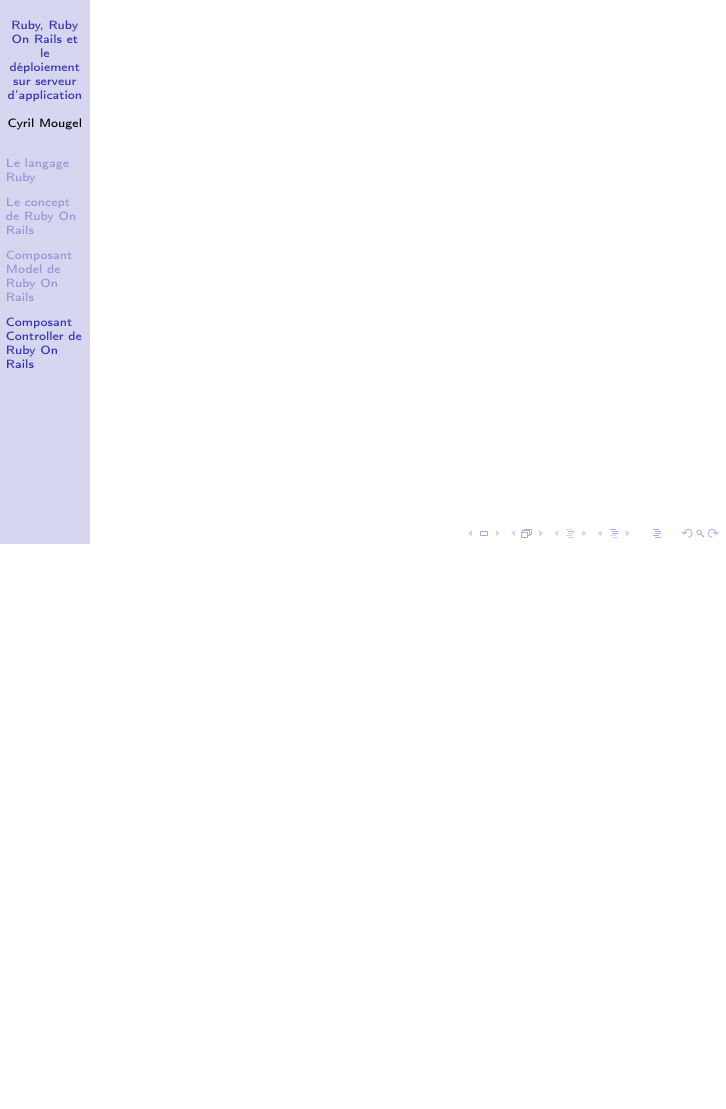
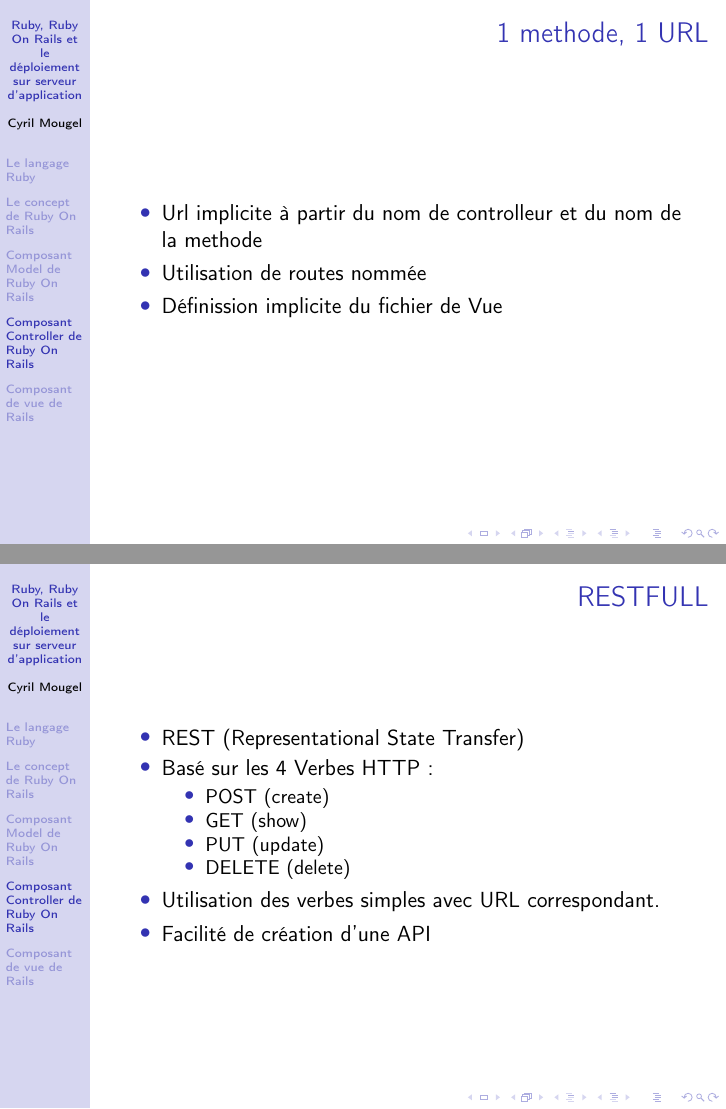
Before and after one commit to shingara/personal-presentation, LaTeX slides (presentation-rails.tex): page 12 of 12 before the commit and pages 13 and 14 of 15 after it, the two joined at a grey line, the shorter picture padded with empty space. Compiled offline with pdfLaTeX.

Commit message:
* Travaux du jour

```diff
--- a/presentation-rails.tex
+++ b/presentation-rails.tex
@@ -187,6 +201,42 @@
 \section{Composant Controller de Ruby On Rails}
 
 \begin{frame}
+    \frametitle{1 methode, 1 URL}
+    \begin{itemize}
+        \item Url implicite à partir du nom de controlleur et du nom de la
+        methode
+        \item Utilisation de routes nommée
+        \item Définission implicite du fichier de Vue
+    \end{itemize}
+\end{frame}
+
+\begin{frame}
+    \frametitle{RESTFULL}
+
+    \begin{itemize}
+        \item REST (Representational State Transfer)
+        \item Basé sur les 4 Verbes HTTP~:
+            \begin{itemize}
+                \item POST (create)
+                \item GET (show)
+                \item PUT (update)
+                \item DELETE (delete)
+            \end{itemize}
+        \item Utilisation des verbes simples avec URL correspondant.
+        \item Facilité de création d'une API
+    \end{itemize}
+\end{frame}
+
+\section{Composant de vue de Rails}
+
+\begin{frame}
+    \frametitle{Les helpers}
+
+    \begin{itemize}
+        \item 1 helper par controller par défaut
+        \item réutilisation des manipulations de vues
+        \item de nombreuses méthodes existantes dans l'API
+    \end{itemize}
 \end{frame}
 
 \end{document}
```
Also changed, not shown: presentation-rails.tex (14 more changed lines).
